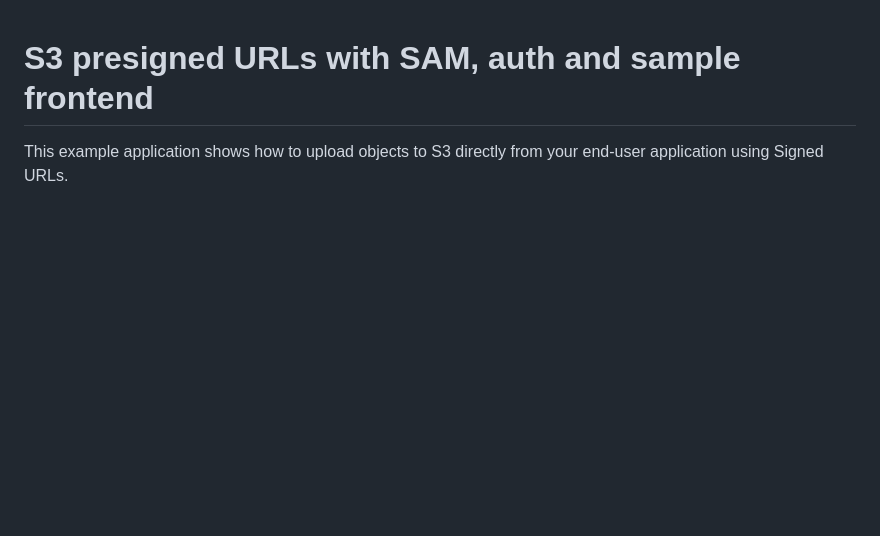
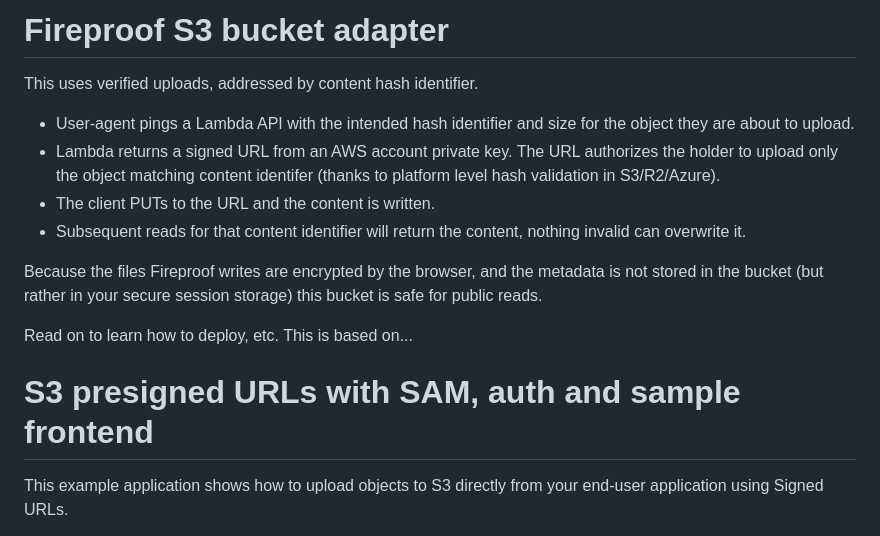
Before and after one commit to aws-samples/amazon-s3-presigned-urls-aws-sam, a Markdown page: README.md, the part around the change. Rendered like a GitHub page; blank space fills up the shorter version.

```diff
--- a/README.md
+++ b/README.md
@@ -1,3 +1,16 @@
+# Fireproof S3 bucket adapter
+
+This uses verified uploads, addressed by content hash identifier.
+
+- User-agent pings a Lambda API with the intended hash identifier and size for the object they are about to upload.
+- Lambda returns a signed URL from an AWS account private key. The URL authorizes the holder to upload only the object matching content identifer (thanks to platform level hash validation in S3/R2/Azure).
+- The client PUTs to the URL and the content is written.
+- Subsequent reads for that content identifier will return the content, nothing invalid can overwrite it.
+
+Because the files Fireproof writes are encrypted by the browser, and the metadata is not stored in the bucket (but rather in your secure session storage) this bucket is safe for public reads.
+
+Read on to learn how to deploy, etc. This is based on...
+
 # S3 presigned URLs with SAM, auth and sample frontend
 
 This example application shows how to upload objects to S3 directly from your end-user application using Signed URLs.
```
